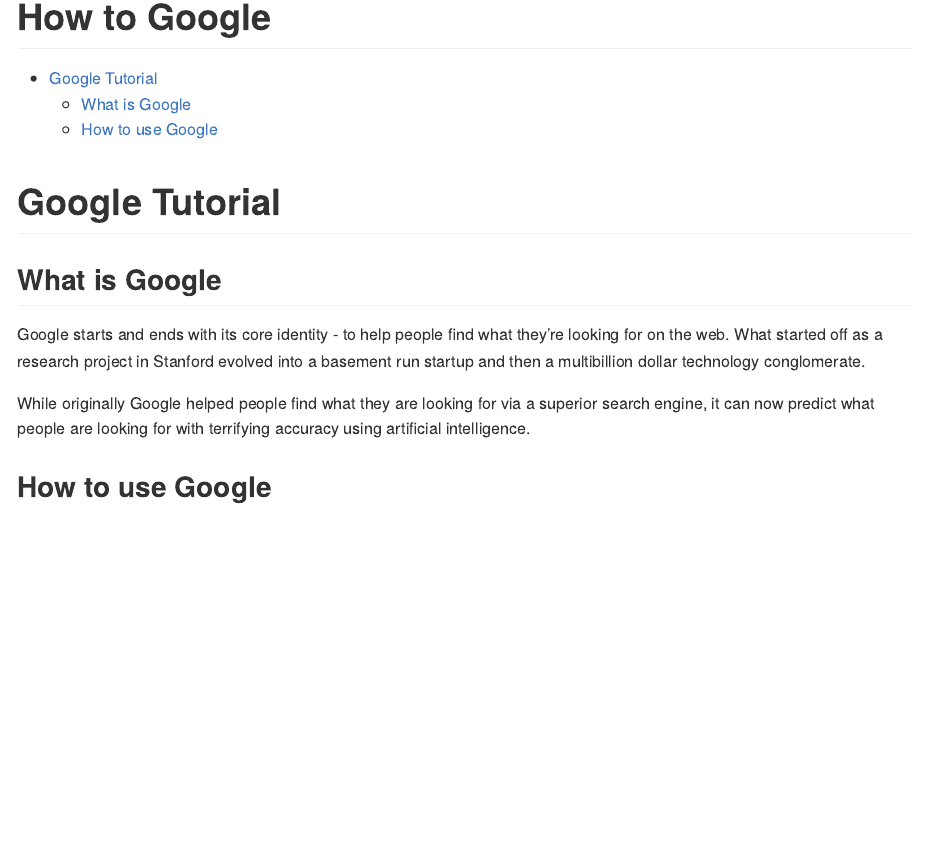
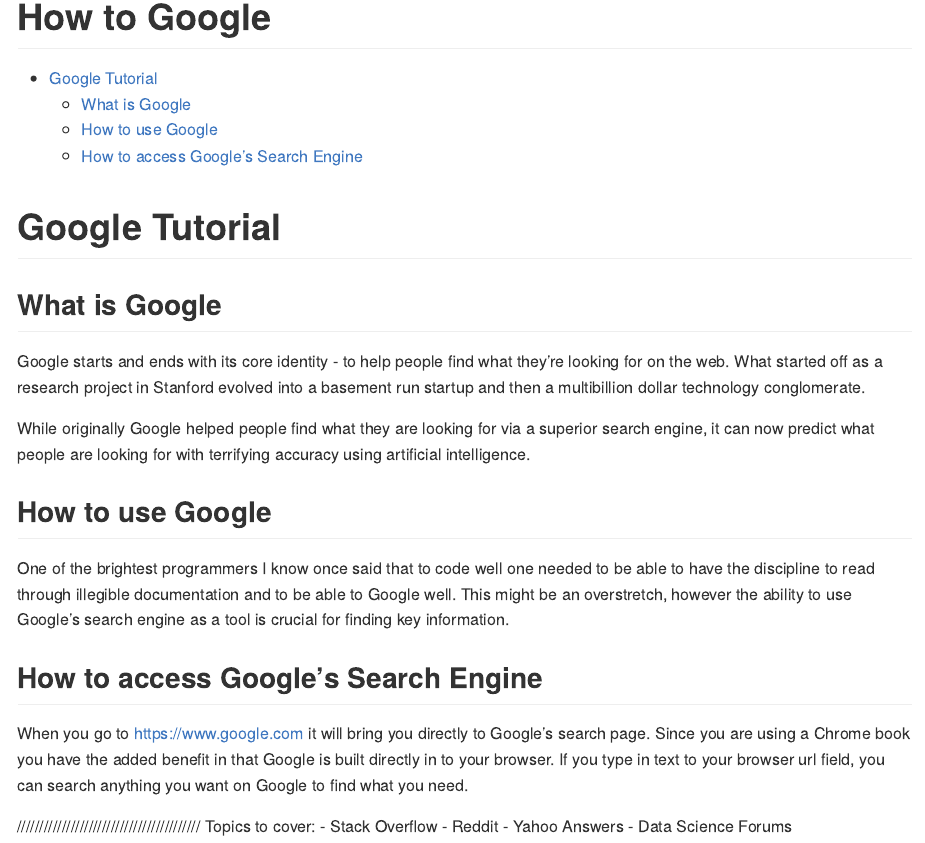
Before and after one commit to chromebookdatascience/lecture_notes, an R Markdown document (how_to_google.Rmd): the page in a window 1100 px wide, from its top. Rendered offline with R 4.5, knitr and Pandoc, with nearby package versions.

Commit message:
Update how_to_google.Rmd

```diff
--- a/how_to_google.Rmd
+++ b/how_to_google.Rmd
@@ -19,3 +19,17 @@
 people are looking for with terrifying accuracy using artificial intelligence.
 
 ## How to use Google
+
+One of the brightest programmers I know once said that to code well one needed to be able to have the discipline to read through illegible documentation and to be able to Google well. This might be an overstretch, however the ability to use Google's search engine as a tool is crucial for finding key information.
+
+## How to access Google's Search Engine
+
+When you go to https://www.google.com it will bring you directly to Google's search page. Since you are using a Chrome book you have the added benefit in that Google is built directly in to your browser. If you type in text to your browser url field, you can search anything you want on Google to find what you need.
+
+
+/////////////////////////////////////////
+Topics to cover:
+  - Stack Overflow
+  - Reddit
+  - Yahoo Answers
+  - Data Science Forums
```
